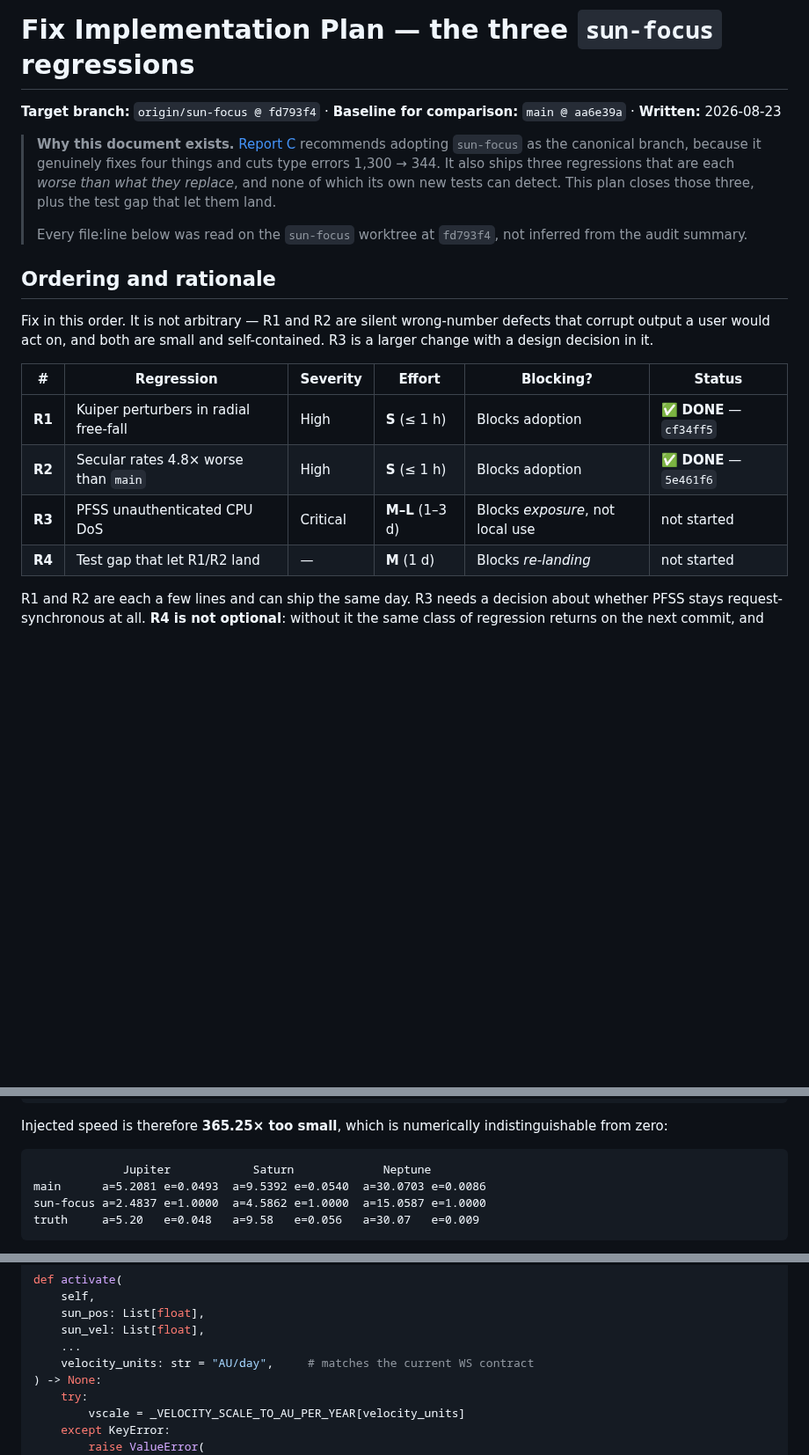
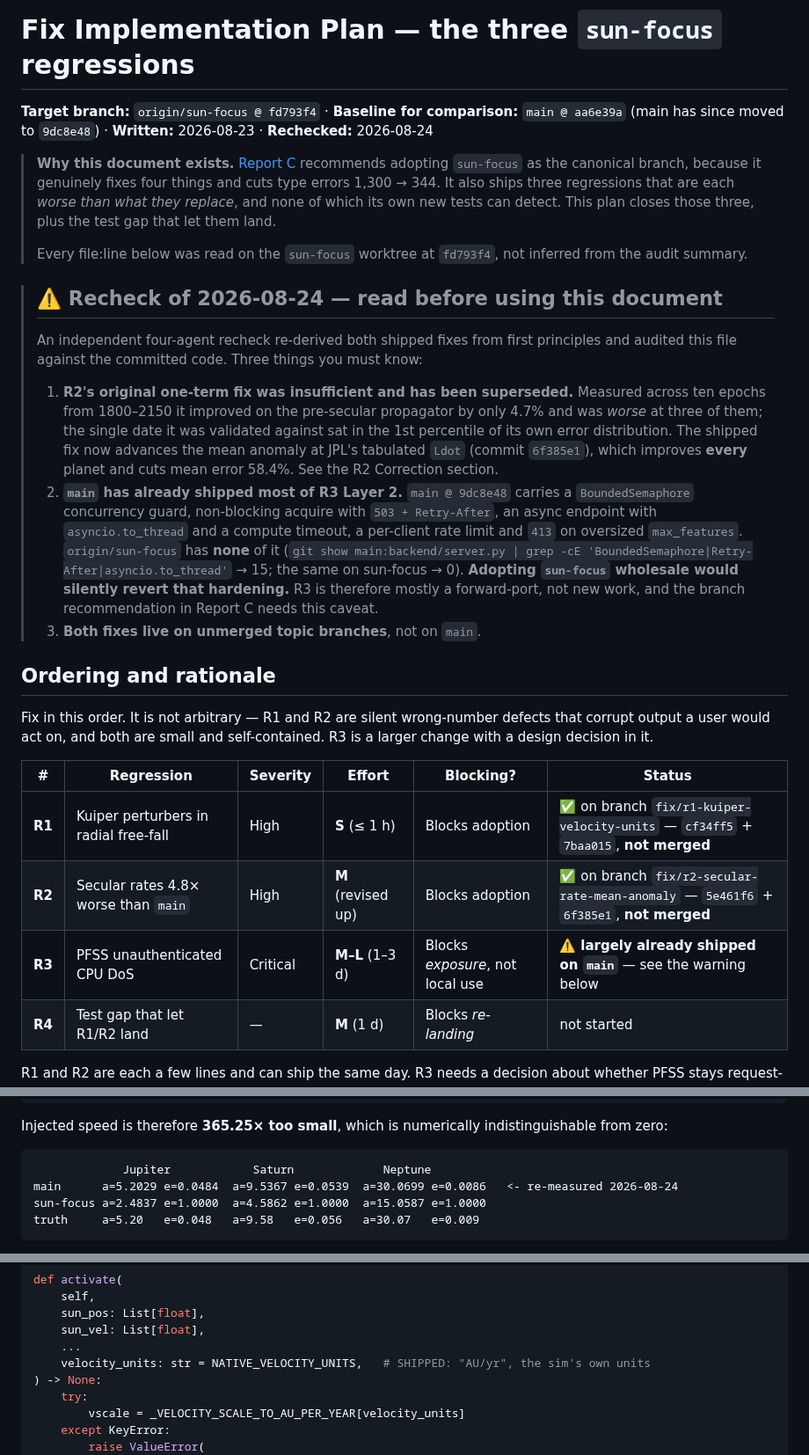
Before and after one commit to vkorotkikh/solar-system-realistic-sim, a Markdown page: agent-notes/SUNFOCUS_REGRESSION_FIX_PLAN_2026-08-23.md, 3 parts joined by grey strips. Shown at 88% size. Rendered like a GitHub page; blank space fills up the shorter version.

````diff
--- a/agent-notes/SUNFOCUS_REGRESSION_FIX_PLAN_2026-08-23.md
+++ b/agent-notes/SUNFOCUS_REGRESSION_FIX_PLAN_2026-08-23.md
@@ -1,10 +1,30 @@
 # Fix Implementation Plan — the three `sun-focus` regressions
 
-**Target branch:** `origin/sun-focus @ fd793f4` · **Baseline for comparison:** `main @ aa6e39a` · **Written:** 2026-08-23
+**Target branch:** `origin/sun-focus @ fd793f4` · **Baseline for comparison:** `main @ aa6e39a` (main has since moved to `9dc8e48`) · **Written:** 2026-08-23 · **Rechecked:** 2026-08-24
 
 > **Why this document exists.** [Report C](MAJOR_ISSUE_REPORT_C_SUNFOCUS_HUNT_2026-08-23.md) recommends adopting `sun-focus` as the canonical branch, because it genuinely fixes four things and cuts type errors 1,300 → 344. It also ships three regressions that are each *worse than what they replace*, and none of which its own new tests can detect. This plan closes those three, plus the test gap that let them land.
 >
 > Every file:line below was read on the `sun-focus` worktree at `fd793f4`, not inferred from the audit summary.
+
+> ## ⚠️ Recheck of 2026-08-24 — read before using this document
+>
+> An independent four-agent recheck re-derived both shipped fixes from first principles and audited
+> this file against the committed code. Three things you must know:
+>
+> 1. **R2's original one-term fix was insufficient and has been superseded.** Measured across ten
+>    epochs from 1800–2150 it improved on the pre-secular propagator by only 4.7% and was *worse* at
+>    three of them; the single date it was validated against sat in the 1st percentile of its own
+>    error distribution. The shipped fix now advances the mean anomaly at JPL's tabulated `Ldot`
+>    (commit `6f385e1`), which improves **every** planet and cuts mean error 58.4%. See the R2
+>    Correction section.
+> 2. **`main` has already shipped most of R3 Layer 2.** `main @ 9dc8e48` carries a `BoundedSemaphore`
+>    concurrency guard, non-blocking acquire with `503 + Retry-After`, an async endpoint with
+>    `asyncio.to_thread` and a compute timeout, a per-client rate limit and `413` on oversized
+>    `max_features`. `origin/sun-focus` has **none** of it (`git show main:backend/server.py |
+>    grep -cE 'BoundedSemaphore|Retry-After|asyncio.to_thread'` → 15; the same on sun-focus → 0).
+>    **Adopting `sun-focus` wholesale would silently revert that hardening.** R3 is therefore mostly
+>    a forward-port, not new work, and the branch recommendation in Report C needs this caveat.
+> 3. **Both fixes live on unmerged topic branches**, not on `main`.
 
 ## Ordering and rationale
 
@@ -12,9 +32,9 @@ Fix in this order. It is not arbitrary — R1 and R2 are silent wrong-number def
 
 | # | Regression | Severity | Effort | Blocking? | Status |
 |---|---|---|---|---|---|
-| **R1** | Kuiper perturbers in radial free-fall | High | **S** (≤ 1 h) | Blocks adoption | ✅ **DONE** — `cf34ff5` |
-| **R2** | Secular rates 4.8× worse than `main` | High | **S** (≤ 1 h) | Blocks adoption | ✅ **DONE** — `5e461f6` |
-| **R3** | PFSS unauthenticated CPU DoS | Critical | **M–L** (1–3 d) | Blocks *exposure*, not local use | not started |
+| **R1** | Kuiper perturbers in radial free-fall | High | **S** (≤ 1 h) | Blocks adoption | ✅ on branch `fix/r1-kuiper-velocity-units` — `cf34ff5` + `7baa015`, **not merged** |
+| **R2** | Secular rates 4.8× worse than `main` | High | **M** (revised up) | Blocks adoption | ✅ on branch `fix/r2-secular-rate-mean-anomaly` — `5e461f6` + `6f385e1`, **not merged** |
+| **R3** | PFSS unauthenticated CPU DoS | Critical | **M–L** (1–3 d) | Blocks *exposure*, not local use | ⚠️ **largely already shipped on `main`** — see the warning below |
 | **R4** | Test gap that let R1/R2 land | — | **M** (1 d) | Blocks *re-landing* | not started |
 
 R1 and R2 are each a few lines and can ship the same day. R3 needs a decision about whether PFSS stays request-synchronous at all. **R4 is not optional**: without it the same class of regression returns on the next commit, and the branch's green suite will keep saying everything is fine.
@@ -87,7 +107,7 @@ Injected speed is therefore **365.25× too small**, which is numerically indisti
 
 ```
              Jupiter            Saturn             Neptune
-main      a=5.2081 e=0.0493  a=9.5392 e=0.0540  a=30.0703 e=0.0086
+main      a=5.2029 e=0.0484  a=9.5367 e=0.0539  a=30.0699 e=0.0086   <- re-measured 2026-08-24
 sun-focus a=2.4837 e=1.0000  a=4.5862 e=1.0000  a=15.0587 e=1.0000
 truth     a=5.20   e=0.048   a=9.58   e=0.056   a=30.07   e=0.009
 ```
@@ -114,7 +134,7 @@ def activate(
     sun_pos: List[float],
     sun_vel: List[float],
     ...
-    velocity_units: str = "AU/day",     # matches the current WS contract
+    velocity_units: str = NATIVE_VELOCITY_UNITS,   # SHIPPED: "AU/yr", the sim's own units
 ) -> None:
     try:
         vscale = _VELOCITY_SCALE_TO_AU_PER_YEAR[velocity_units]
````
Also changed, not shown: other parts of agent-notes/SUNFOCUS_REGRESSION_FIX_PLAN_2026-08-23.md (+48 -4 lines).
